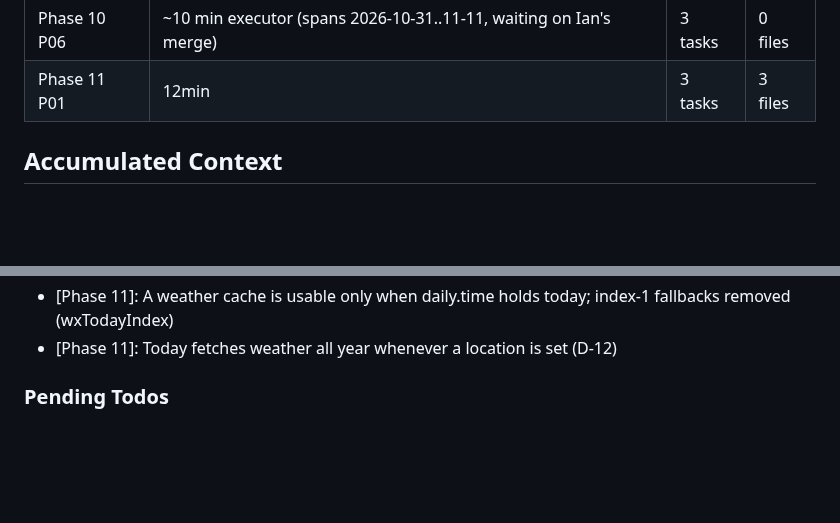
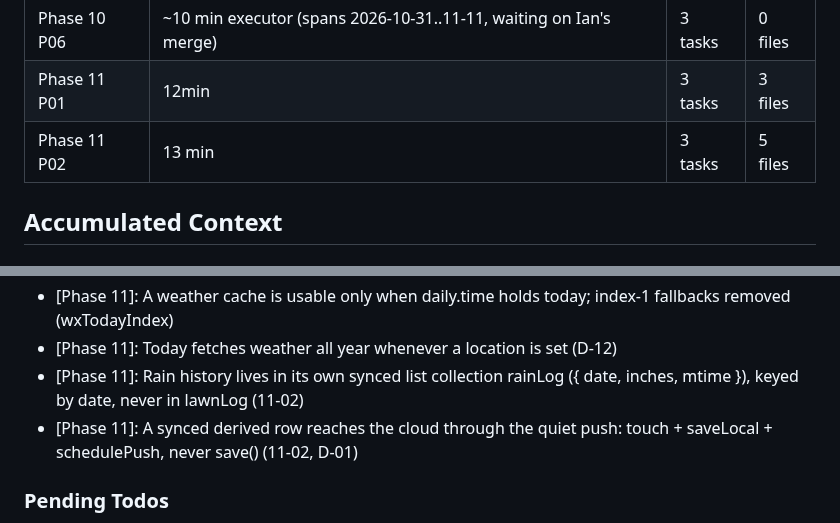
Before and after one commit to idbachmayer-boop/ppl-tracker, a Markdown page: .planning/STATE.md, 2 parts joined by grey strips. Drawn GitHub-style; blank space fills up the shorter version.

```diff
--- a/.planning/STATE.md
+++ b/.planning/STATE.md
@@ -114,6 +114,7 @@ Progress: [████████░░] 79%
 | Phase 10 P05 | 13 min | 3 tasks | 3 files |
 | Phase 10 P06 | ~10 min executor (spans 2026-10-31..11-11, waiting on Ian's merge) | 3 tasks | 0 files |
 | Phase 11 P01 | 12min | 3 tasks | 3 files |
+| Phase 11 P02 | 13 min | 3 tasks | 5 files |
 
 ## Accumulated Context
 
@@ -157,6 +158,8 @@ SUMMARY files under `.planning/milestones/v1.0-phases/`.
 - [Phase 11]: Offline weather backs off 5/15/60 min in memory only (WXFAIL); manual refresh, Retry weather and the online event on weather screens skip the wait
 - [Phase 11]: A weather cache is usable only when daily.time holds today; index-1 fallbacks removed (wxTodayIndex)
 - [Phase 11]: Today fetches weather all year whenever a location is set (D-12)
+- [Phase 11]: Rain history lives in its own synced list collection rainLog ({ date, inches, mtime }), keyed by date, never in lawnLog (11-02)
+- [Phase 11]: A synced derived row reaches the cloud through the quiet push: touch + saveLocal + schedulePush, never save() (11-02, D-01)
 
 ### Pending Todos
 
```
Also changed, not shown: other parts of .planning/STATE.md (+7 -7 lines), .planning/REQUIREMENTS.md (+2 -2 lines), .planning/ROADMAP.md (+3 -3 lines).
